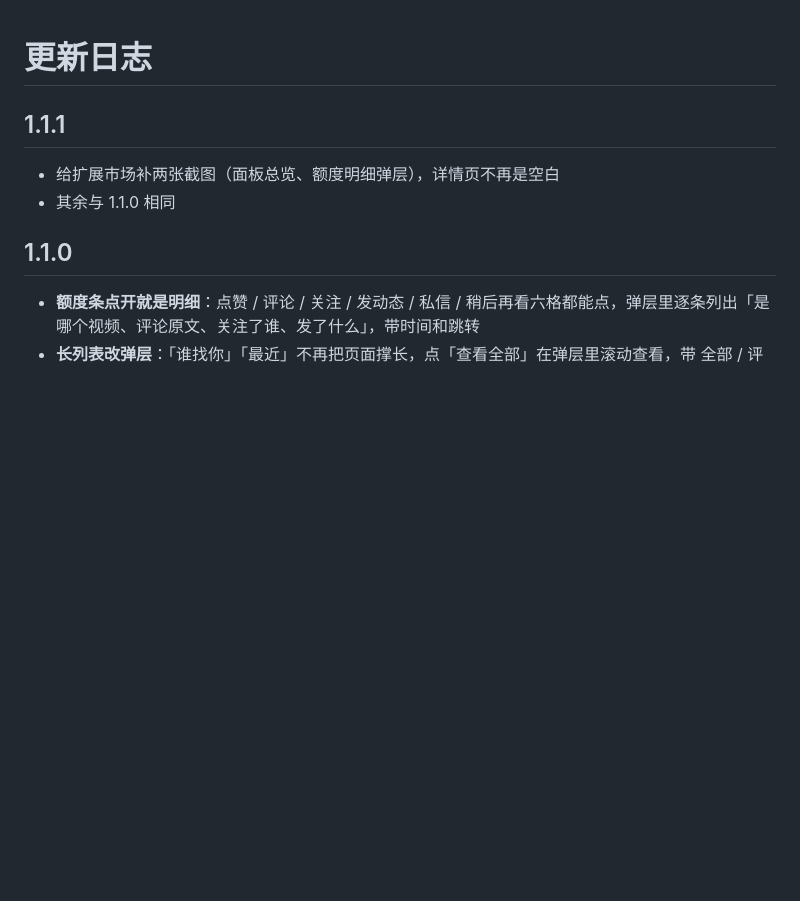
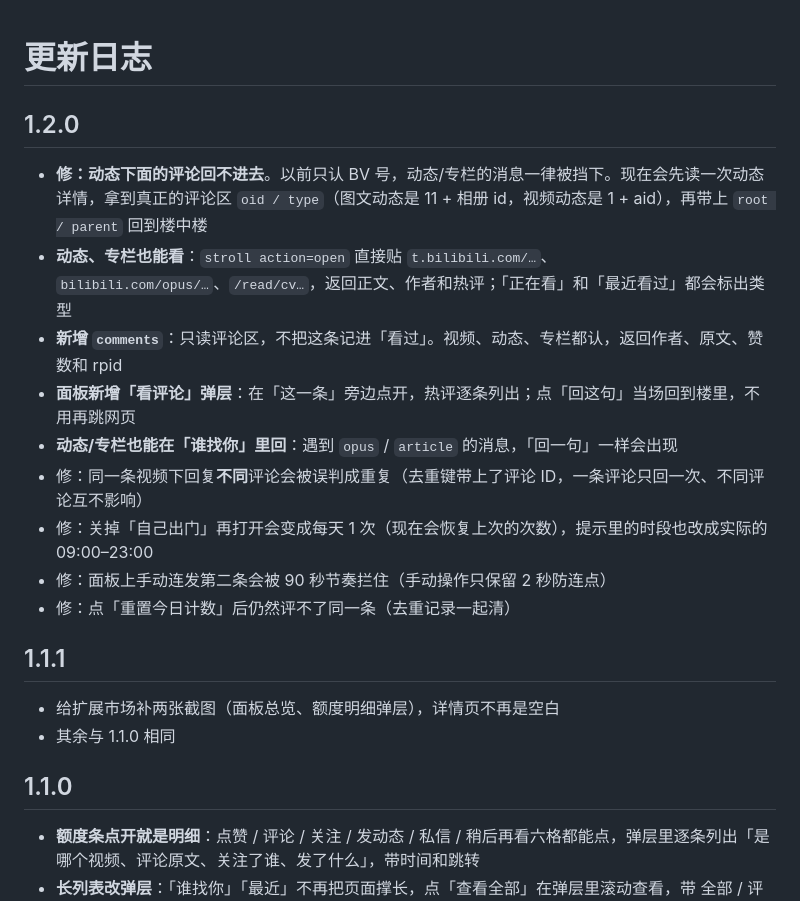
Before and after one commit to liqin1018/cortico-world-mosey, a Markdown page: CHANGELOG.md, the part around the change. Drawn GitHub-style; blank space fills up the shorter version.

```diff
--- a/CHANGELOG.md
+++ b/CHANGELOG.md
@@ -1,4 +1,16 @@
 # 更新日志
+
+## 1.2.0
+
+- **修：动态下面的评论回不进去**。以前只认 BV 号，动态/专栏的消息一律被挡下。现在会先读一次动态详情，拿到真正的评论区 `oid / type`（图文动态是 11 + 相册 id，视频动态是 1 + aid），再带上 `root / parent` 回到楼中楼
+- **动态、专栏也能看**：`stroll action=open` 直接贴 `t.bilibili.com/…`、`bilibili.com/opus/…`、`/read/cv…`，返回正文、作者和热评；「正在看」和「最近看过」都会标出类型
+- **新增 `comments`**：只读评论区，不把这条记进「看过」。视频、动态、专栏都认，返回作者、原文、赞数和 rpid
+- **面板新增「看评论」弹层**：在「这一条」旁边点开，热评逐条列出；点「回这句」当场回到楼里，不用再跳网页
+- **动态/专栏也能在「谁找你」里回**：遇到 `opus` / `article` 的消息，「回一句」一样会出现
+- 修：同一条视频下回复**不同**评论会被误判成重复（去重键带上了评论 ID，一条评论只回一次、不同评论互不影响）
+- 修：关掉「自己出门」再打开会变成每天 1 次（现在会恢复上次的次数），提示里的时段也改成实际的 09:00–23:00
+- 修：面板上手动连发第二条会被 90 秒节奏拦住（手动操作只保留 2 秒防连点）
+- 修：点「重置今日计数」后仍然评不了同一条（去重记录一起清）
 
 ## 1.1.1
 
```
Also changed, not shown: README.md (+11 -2 lines), src/ENV_PROMPT.md (+3 -0 lines), docs/comments-sheet.png (added), 11 other files.
